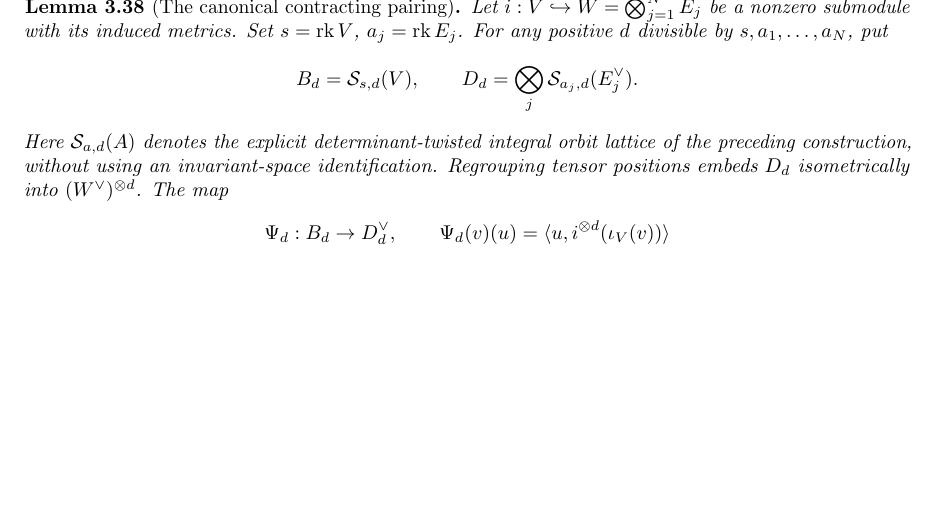
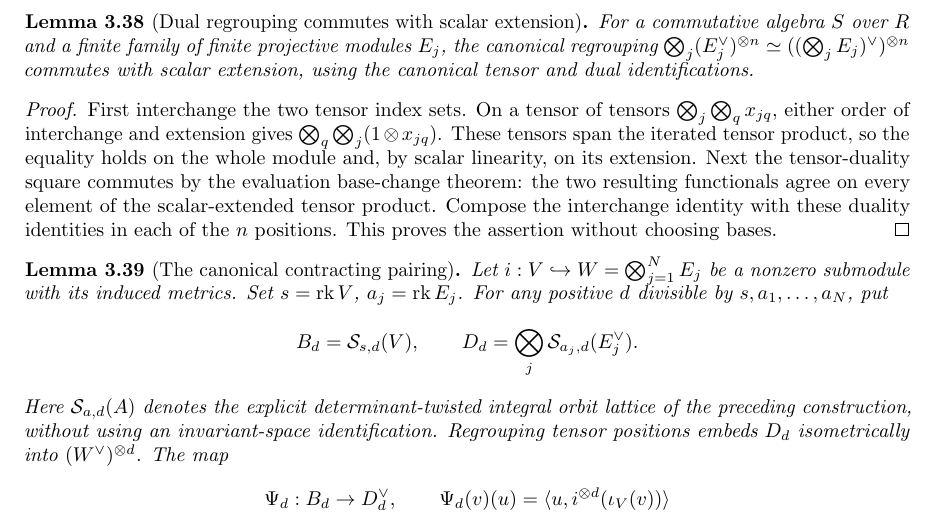
Before and after one commit to YijunYuan/AdelicBostConjecture, a LaTeX thesis (blueprint/src/web.tex, which reads blueprint/src/geometric.tex): part of page 37 of 43, cut at the place of the change, the shorter picture padded with empty space. Compiled offline with pdfLaTeX.

Commit message:
Prove tensor evaluation and pairing commute with scalar extension
Summary: Canonical dual and tensor base-change maps preserve evaluation on arbitrary extended tensors, with finite projectivity and no freeness assumption; 142 transitive probes use only foundational axioms.
Archon-Commit: agent
Archon-Run: 0005
Archon-Role: horizon
Archon-Session: 0012-horizon-BOST-GEOM
Archon-Task: BOST-GEOM
Archon-Projects: BostConjecture

```diff
--- a/blueprint/src/geometric.tex
+++ b/blueprint/src/geometric.tex
@@ -1111,6 +1112,30 @@ arbitrary elements of both scalar extensions. Applying this identity
 to $i^{\otimes n}z$, and using naturality of tensor scalar extension
 for the linear map $i$, gives the tensor-power pairing identity.
 No basis or flatness assumption on $S$ is needed.
+\end{proof}
+
+\begin{lemma}[Dual regrouping commutes with scalar extension]
+\label{lem:dual-regrouping-base-change}
+\uses{lem:tensor-evaluation-base-change,lem:tensor-base-change-equivalence,lem:dual-regrouping}
+\source{bost-specht-manuscript:page-0010}
+\notready
+For a commutative algebra $S$ over $R$ and a finite family of finite
+projective modules $E_j$, the canonical regrouping
+$\bigotimes_j(E_j^\vee)^{\otimes n}\simeq
+ ( (\bigotimes_j E_j)^\vee)^{\otimes n}$ commutes with scalar
+extension, using the canonical tensor and dual identifications.
+\end{lemma}
+\begin{proof}
+First interchange the two tensor index sets. On a tensor of tensors
+$\bigotimes_j\bigotimes_q x_{jq}$, either order of interchange and
+extension gives $\bigotimes_q\bigotimes_j(1\otimes x_{jq})$.
+These tensors span the iterated tensor product, so the equality holds
+on the whole module and, by scalar linearity, on its extension.
+Next the tensor-duality square commutes by the evaluation
+base-change theorem: the two resulting functionals agree on every
+element of the scalar-extended tensor product. Compose the interchange
+identity with these duality identities in each of the $n$ positions.
+This proves the assertion without choosing bases.
 \end{proof}
 
 \begin{lemma}[The canonical contracting pairing]
```
Also changed, not shown: verification/GEOMETRY.md (+17 -0 lines), blueprint/src/geometric.tex (3 more changed lines), 2 other files.
